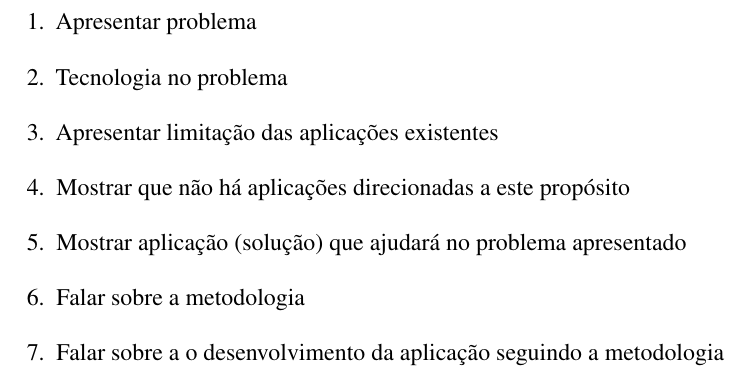
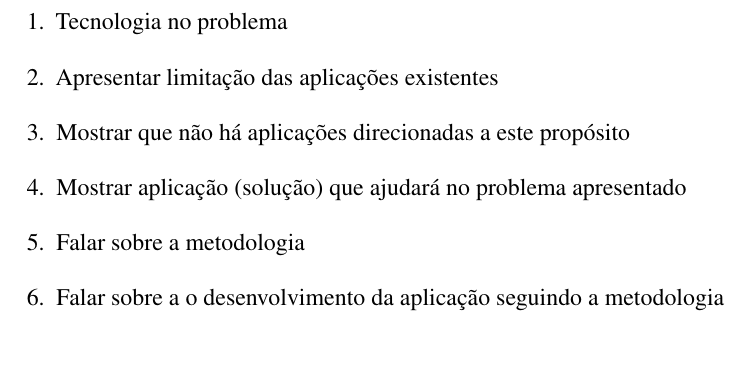
Before and after one commit to nitaicharan/TCC, a LaTeX thesis (Modelo AbnTex2/TCC.tex, which reads Modelo AbnTex2/pretextuais/resumos/resumopt1.tex): part of page 8 of 23, cut at the place of the change, the shorter picture padded with empty space. Compiled offline with pdfLaTeX.

Commit message:
Update quarta 29 maio 2019, 23:43:28

```diff
--- a/Modelo AbnTex2/pretextuais/resumos/resumopt1.tex
+++ b/Modelo AbnTex2/pretextuais/resumos/resumopt1.tex
@@ -1,5 +1,4 @@
 \begin{enumerate}
-\item Apresentar problema
 \item Tecnologia no problema
 \item Apresentar limitação das aplicações existentes
 \item Mostrar que não há aplicações direcionadas a este propósito
```
Also changed, not shown: Modelo AbnTex2/TCC.pdf, 3 other files.
